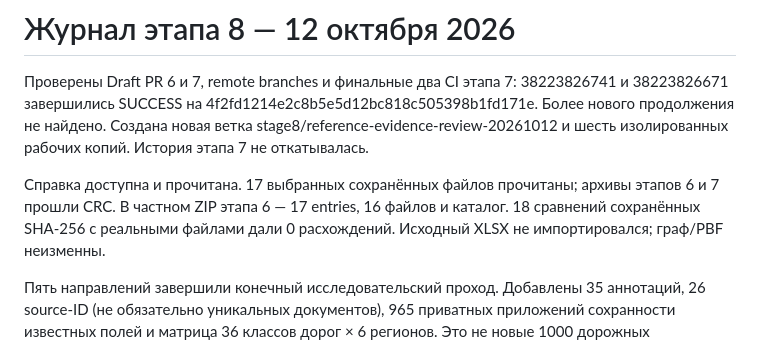
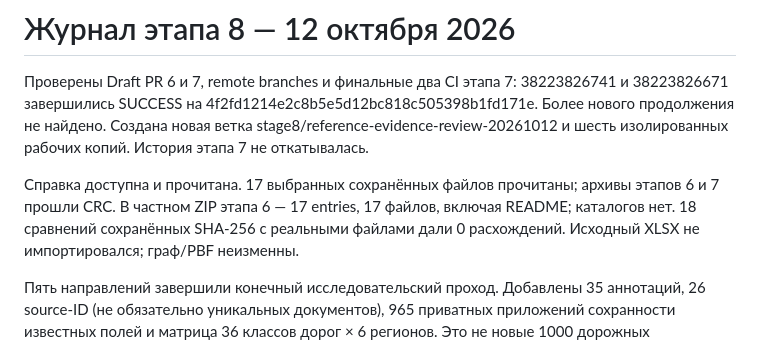
Before and after one commit to wf5ft6kh6d-debug/TrucksIL, a Markdown page: docs/stage8/WORK_LOG_RU.md, the part around the change. GitHub-like rendering.

```diff
--- a/docs/stage8/WORK_LOG_RU.md
+++ b/docs/stage8/WORK_LOG_RU.md
@@ -8,7 +8,7 @@
 
 Справка доступна и прочитана. 17 выбранных сохранённых файлов прочитаны;
 архивы этапов 6 и 7 прошли CRC. В частном ZIP этапа 6 — 17 entries,
-16 файлов и каталог. 18 сравнений сохранённых SHA-256 с реальными файлами
+17 файлов, включая README; каталогов нет. 18 сравнений сохранённых SHA-256 с реальными файлами
 дали 0 расхождений. Исходный XLSX не импортировался; граф/PBF неизменны.
 
 Пять направлений завершили конечный исследовательский проход. Добавлены
```
Also changed, not shown: docs/stage8/INDEPENDENT_AUDIT_RU.md (+1 -1 lines).
